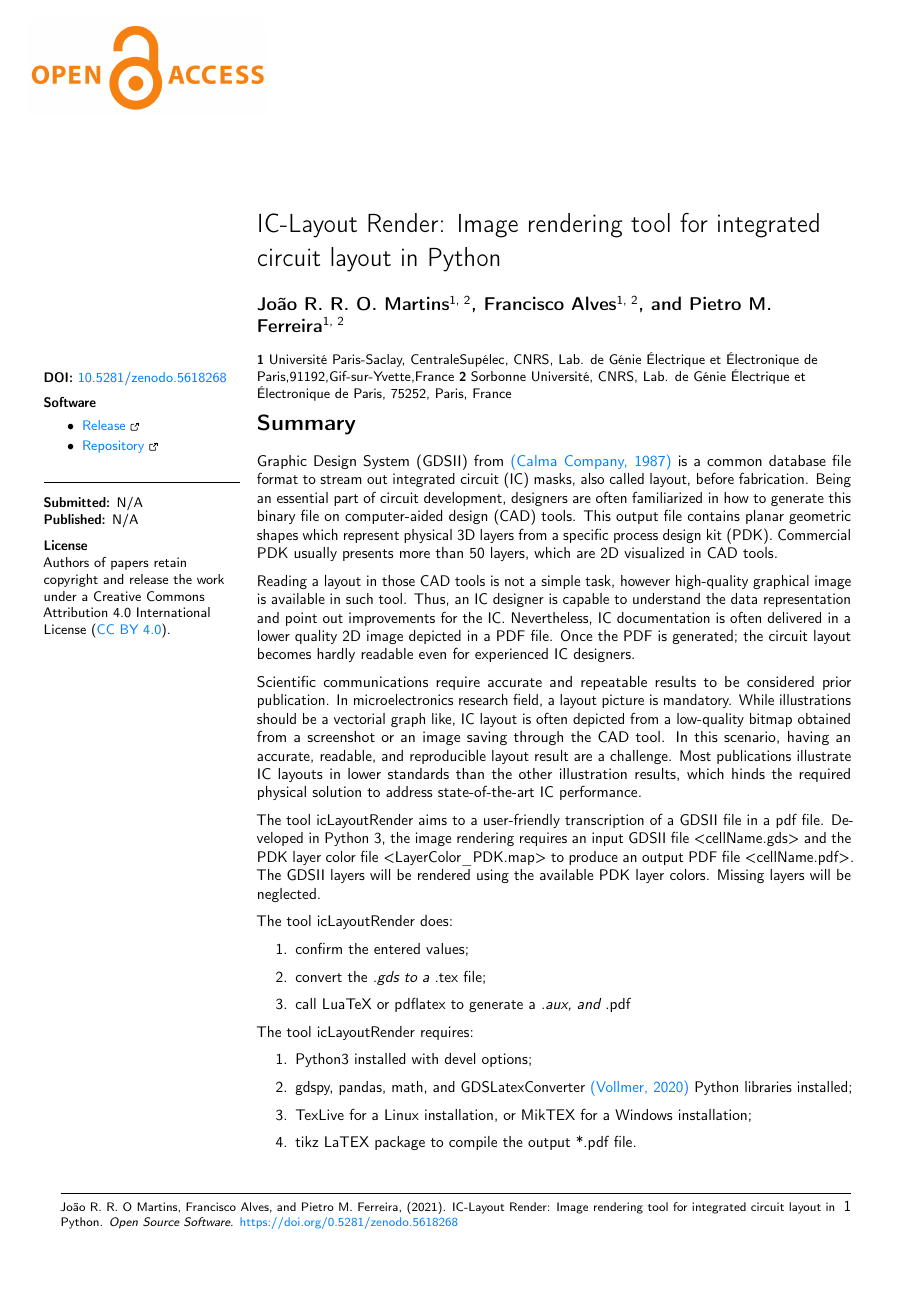
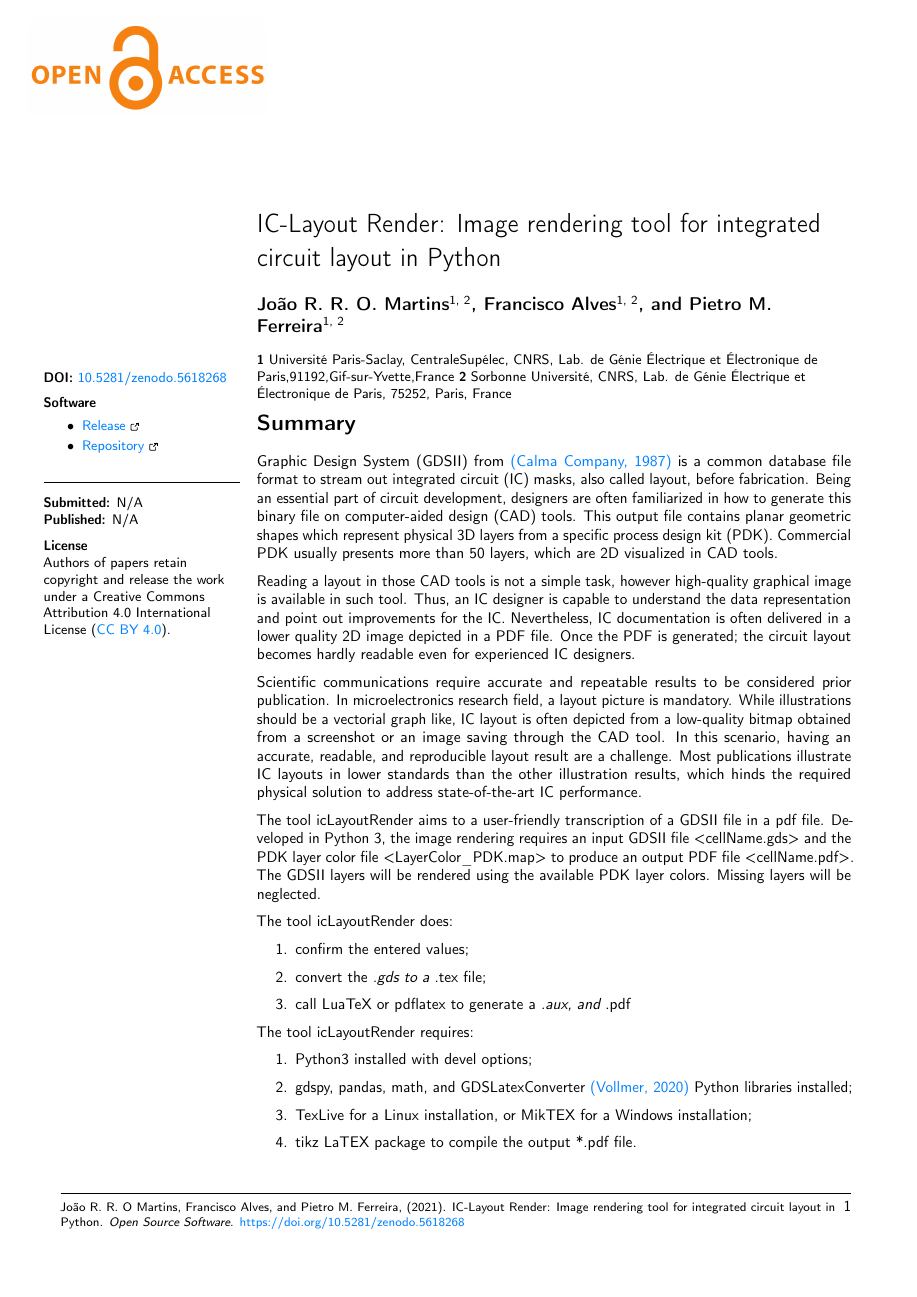
Before and after one commit to DrPiBlacksmith/icLayoutRender, a LaTeX document (openAcess_paper.tex): page 1 of 6. The pictures show the PDF file openAcess_paper.pdf that the author committed with the source.

Commit message:
doi typo

```diff
--- a/openAcess_paper.tex
+++ b/openAcess_paper.tex
@@ -11,6 +11,7 @@
             urlcolor=[rgb]{0.0, 0.5, 1.0},
             linkcolor=[rgb]{0.0, 0.5, 1.0}}
 \usepackage{caption}
+\usepackage{subfigure}
 \usepackage{subfigure}
 \usepackage{tcolorbox}
 \usepackage{amssymb,amsmath}
@@ -131,7 +132,7 @@
 
 \fancyfoot[L]{\parbox[t]{0.98\headwidth}{\footnotesize{\sffamily João R. R. O Martins, Francisco Alves, and Pietro M. Ferreira, (2021). IC-Layout
 Render: Image rendering tool for integrated circuit layout in
-Python. \textit{Open Source Software}. \url{https://doi.org/0.5281/zenodo.5618268}}}}
+Python. \textit{Open Source Software}. \url{https://doi.org/10.5281/zenodo.5618268}}}}
 
 
 \fancyfoot[R]{\sffamily \thepage}
```
Also changed, not shown: openAcess_paper.pdf.
